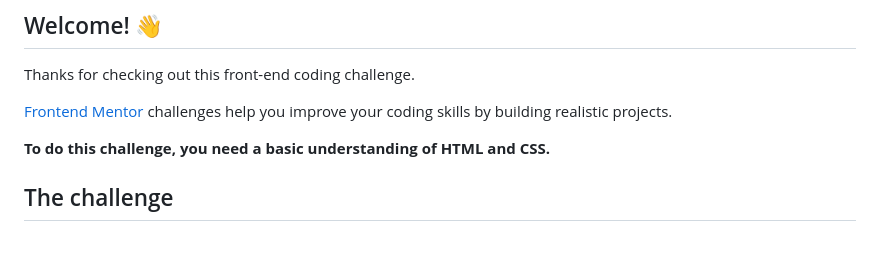
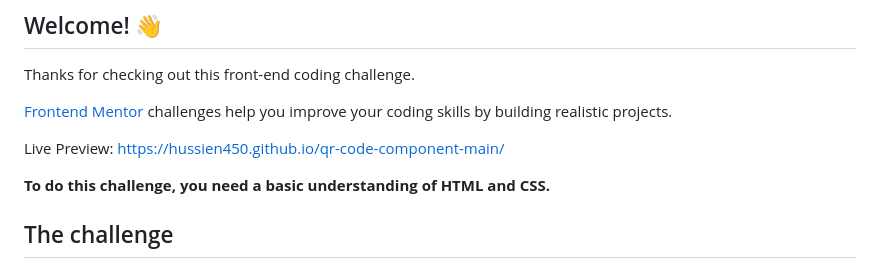
Before and after one commit to hussien450/qr-code-component-main, a Markdown page: README.md, the part around the change. Drawn GitHub-style; blank space fills up the shorter version.

```diff
--- a/README.md
+++ b/README.md
@@ -7,6 +7,8 @@
 Thanks for checking out this front-end coding challenge.
 
 [Frontend Mentor](https://www.frontendmentor.io) challenges help you improve your coding skills by building realistic projects.
+
+Live Preview: https://hussien450.github.io/qr-code-component-main/
 
 **To do this challenge, you need a basic understanding of HTML and CSS.**
 
```
